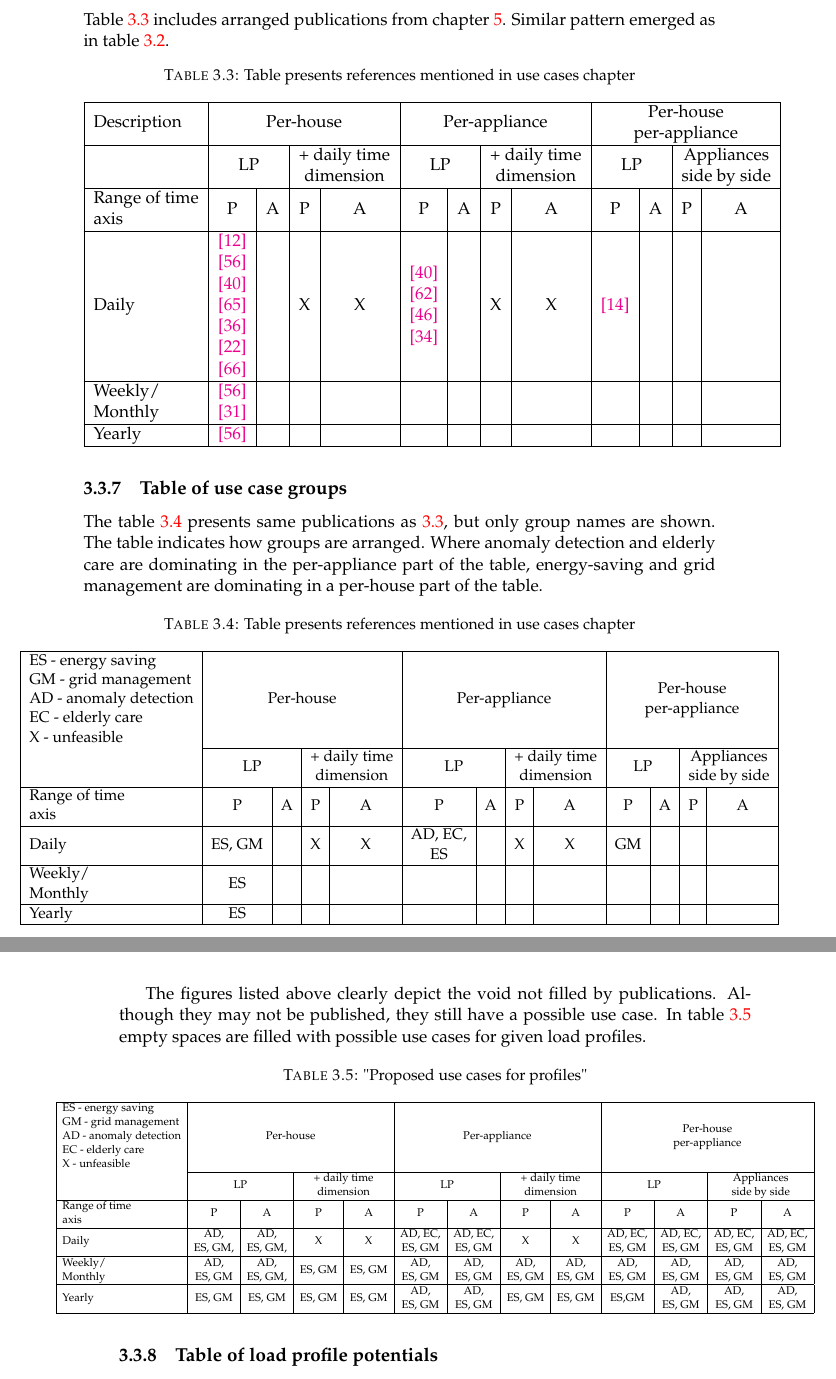
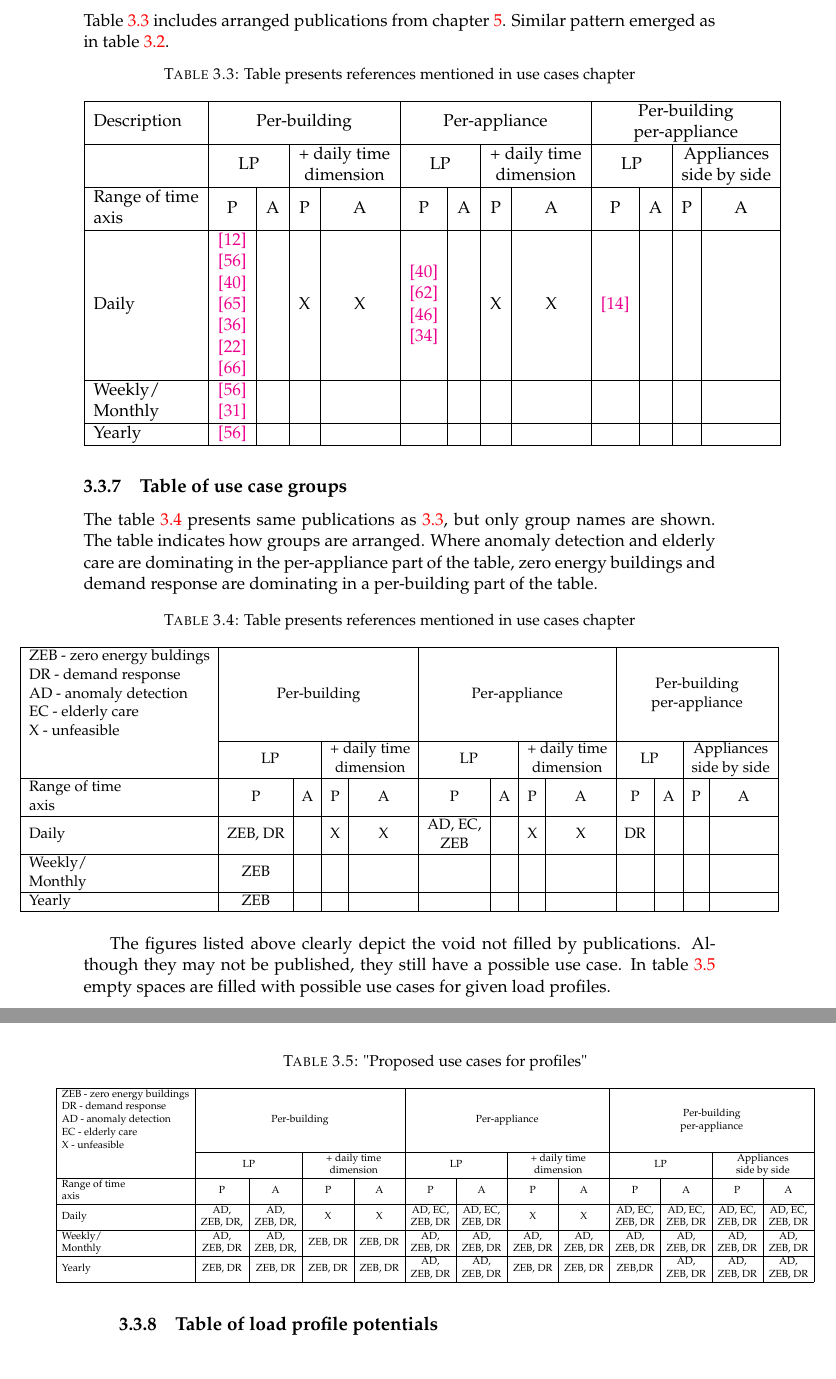
Before and after one commit to jenkoj/msc, a LaTeX thesis (main.tex, which reads Chapters/Chapter3.tex): two parts of pages 21 and 22 of 101, joined at a grey line, cut so that both start at the same text. Compiled offline with pdfLaTeX.

Commit message:
Renamed usecases

```diff
--- a/Chapters/Chapter3.tex
+++ b/Chapters/Chapter3.tex
@@ -396,9 +396,9 @@ Similar pattern emerged as in table \ref{tab:contributions}.
 	\begin{tabular}{|l|cccc|cccc|cccc|}
 	\hline
 	Description &
-	  \multicolumn{4}{c|}{Per-house} &
+	  \multicolumn{4}{c|}{Per-building} &
 	  \multicolumn{4}{c|}{Per-appliance} &
-	  \multicolumn{4}{c|}{\begin{tabular}[c]{@{}c@{}}Per-house\\ per-appliance\end{tabular}} \\  \hline
+	  \multicolumn{4}{c|}{\begin{tabular}[c]{@{}c@{}}Per-building\\ per-appliance\end{tabular}} \\  \hline
 	  &
 	  \multicolumn{2}{c|}{LP} &
 	  \multicolumn{2}{c|}{\begin{tabular}[c]{@{}c@{}} \tabVar \end{tabular}} &
@@ -469,7 +469,7 @@ The table \ref{tab:groups} presents same publications as \ref{tab:use_cases},
 but only group names are shown.
 The table indicates how groups are arranged.
 Where anomaly detection and elderly care are dominating in the per-appliance part of the table,
-energy-saving and grid management are dominating in a per-house part of the table.
+zero energy buildings and demand response are dominating in a per-building part of the table.
 
 \begin{table}[H]
     \caption{Table presents references mentioned in use cases chapter}
@@ -477,10 +477,10 @@ energy-saving and grid management are dominating in a per-house part of the tabl
     \begin{adjustbox}{width=1.2\textwidth,center=\textwidth}
         \begin{tabular}{|l|cccc|cccc|cccc|}
             \hline
-            \begin{tabular}[c]{@{}l@{}}ES - energy saving\\ GM - grid management\\ AD - anomaly detection\\ EC - elderly care\\ X - unfeasible\end{tabular} &
-              \multicolumn{4}{c|}{Per-house} &
+            \begin{tabular}[c]{@{}l@{}}ZEB - zero energy buldings\\ DR - demand response\\ AD - anomaly detection\\ EC - elderly care\\ X - unfeasible\end{tabular} &
+              \multicolumn{4}{c|}{Per-building} &
               \multicolumn{4}{c|}{Per-appliance} &
-              \multicolumn{4}{c|}{\begin{tabular}[c]{@{}c@{}}Per-house\\ per-appliance\end{tabular}} \\ \cline{2-13}
+              \multicolumn{4}{c|}{\begin{tabular}[c]{@{}c@{}}Per-building\\ per-appliance\end{tabular}} \\ \cline{2-13}
              &
               \multicolumn{2}{c|}{LP} &
               \multicolumn{2}{c|}{\begin{tabular}[c]{@{}c@{}}+ daily time \\ dimension\end{tabular}} &
@@ -502,22 +502,22 @@ energy-saving and grid management are dominating in a per-house part of the tabl
               \multicolumn{1}{c|}{P} &
               A \\ \hline
             Daily &
-              \multicolumn{1}{c|}{ES, GM} &
+              \multicolumn{1}{c|}{ZEB, DR} &
               \multicolumn{1}{c|}{} &
               \multicolumn{1}{c|}{X} &
               X
                &
-              \multicolumn{1}{c|}{\begin{tabular}[c]{@{}c@{}}AD, EC,\\ ES\end{tabular}} &
+              \multicolumn{1}{c|}{\begin{tabular}[c]{@{}c@{}}AD, EC,\\ ZEB\end{tabular}} &
               \multicolumn{1}{c|}{} &
               \multicolumn{1}{c|}{X} &
               X
                &
-              \multicolumn{1}{c|}{GM} &
+              \multicolumn{1}{c|}{DR} &
               \multicolumn{1}{c|}{} &
               \multicolumn{1}{c|}{} &
                \\ \hline
             \begin{tabular}[c]{@{}l@{}}Weekly/\\ Monthly\end{tabular} &
-              \multicolumn{1}{c|}{ES} &
+              \multicolumn{1}{c|}{ZEB} &
               \multicolumn{1}{c|}{} &
               \multicolumn{1}{c|}{} &
                &
@@ -530,7 +530,7 @@ energy-saving and grid management are dominating in a per-house part of the tabl
               \multicolumn{1}{c|}{} &
                \\ \hline
             Yearly &
-              \multicolumn{1}{c|}{ES} &
+              \multicolumn{1}{c|}{ZEB} &
               \multicolumn{1}{c|}{} &
               \multicolumn{1}{c|}{} &
                &
@@ -557,10 +557,10 @@ with possible use cases for given load profiles.
     \begin{adjustbox}{width=1.2\textwidth,center=\textwidth}
     \begin{tabular}{|l|cccc|cccc|cccc|}
     \hline
-    \begin{tabular}[c]{@{}l@{}}ES - energy saving\\ GM - grid management\\ AD - anomaly detection\\ EC - elderly care\\ X - unfeasible\end{tabular} &
-      \multicolumn{4}{c|}{Per-house} &
+    \begin{tabular}[c]{@{}l@{}}ZEB - zero energy buildings\\ DR - demand response\\ AD - anomaly detection\\ EC - elderly care\\ X - unfeasible\end{tabular} &
+      \multicolumn{4}{c|}{Per-building} &
       \multicolumn{4}{c|}{Per-appliance} &
-      \multicolumn{4}{c|}{\begin{tabular}[c]{@{}c@{}}Per-house\\ per-appliance\end{tabular}} \\ \cline{2-13}
+      \multicolumn{4}{c|}{\begin{tabular}[c]{@{}c@{}}Per-building\\ per-appliance\end{tabular}} \\ \cline{2-13}
      &
       \multicolumn{2}{c|}{LP} &
       \multicolumn{2}{c|}{\begin{tabular}[c]{@{}c@{}}+ daily time \\ dimension\end{tabular}} &
@@ -582,11 +582,11 @@ with possible use cases for given load profiles.
       \multicolumn{1}{c|}{P} &
       A \\ \hline
     Daily &
-      \multicolumn{1}{c|}{\begin{tabular}[c]{@{}c@{}}AD,\\ ES, GM,\end{tabular}} &
-      \multicolumn{1}{c|}{\begin{tabular}[c]{@{}c@{}}AD,\\ ES, GM,\end{tabular}} &
+      \multicolumn{1}{c|}{\begin{tabular}[c]{@{}c@{}}AD,\\ ZEB, DR,\end{tabular}} &
+      \multicolumn{1}{c|}{\begin{tabular}[c]{@{}c@{}}AD,\\ ZEB, DR,\end{tabular}} &
       \multicolumn{1}{c|}{X} &
       X &
-      \multicolumn{1}{c|}{\begin{tabular}[c]{@{}c@{}}AD, EC,\\ ES, GM\end{tabular}} &
-      \multicolumn{1}{c|}{\begin{tabular}[c]{@{}c@{}}AD, EC,\\ ES, GM\end{tabular}} &
+      \multicolumn{1}{c|}{\begin{tabular}[c]{@{}c@{}}AD, EC,\\ ZEB, DR\end{tabular}} &
+      \multicolumn{1}{c|}{\begin{tabular}[c]{@{}c@{}}AD, EC,\\ ZEB, DR\end{tabular}} &
       \multicolumn{1}{c|}{\begin{tabular}[c]{@{}c@{}} X \end{tabular}} &
       \begin{tabular}[c]{@{}c@{}} X \end{tabular} &
@@ -596 +592,0 @@ with possible use cases for given load profiles.
-      \begin{tabular}[c]{@{}c@{}}AD, EC,\\ ES, GM\end{tabular} \\ \hline
@@ -597,9 +596,2 @@ with possible use cases for given load profiles.
+      \begin{tabular}[c]{@{}c@{}}AD, EC,\\ ZEB, DR\end{tabular} \\ \hline
     \begin{tabular}[c]{@{}l@{}}Weekly/\\ Monthly\end{tabular} &
-      \multicolumn{1}{c|}{\begin{tabular}[c]{@{}c@{}}AD,\\ ES, GM\end{tabular}} &
-      \multicolumn{1}{c|}{\begin{tabular}[c]{@{}c@{}}AD,\\ ES, GM,\end{tabular}} &
-      \multicolumn{1}{c|}{ES, GM} &
-      ES, GM &
-      \multicolumn{1}{c|}{\begin{tabular}[c]{@{}c@{}}AD,\\ ES, GM\end{tabular}} &
-      \multicolumn{1}{c|}{\begin{tabular}[c]{@{}c@{}}AD,\\ ES, GM\end{tabular}} &
-      \multicolumn{1}{c|}{\begin{tabular}[c]{@{}c@{}}AD,\\ ES, GM\end{tabular}} &
-      \begin{tabular}[c]{@{}c@{}}AD,\\ ES, GM\end{tabular} &
@@ -609 +598,7 @@ with possible use cases for given load profiles.
-      \begin{tabular}[c]{@{}c@{}}AD,\\ ES, GM\end{tabular} \\ \hline
+      \multicolumn{1}{c|}{\begin{tabular}[c]{@{}c@{}}AD,\\ ZEB, DR\end{tabular}} &
+      \multicolumn{1}{c|}{\begin{tabular}[c]{@{}c@{}}AD,\\ ZEB, DR,\end{tabular}} &
+      \multicolumn{1}{c|}{ZEB, DR} &
+      ZEB, DR &
+      \multicolumn{1}{c|}{\begin{tabular}[c]{@{}c@{}}AD,\\ ZEB, DR\end{tabular}} &
+      \multicolumn{1}{c|}{\begin{tabular}[c]{@{}c@{}}AD,\\ ZEB, DR\end{tabular}} &
+      \multicolumn{1}{c|}{\begin{tabular}[c]{@{}c@{}}AD,\\ ZEB, DR\end{tabular}} &
@@ -610,9 +609,2 @@ with possible use cases for given load profiles.
+      \begin{tabular}[c]{@{}c@{}}AD,\\ ZEB, DR\end{tabular} \\ \hline
     Yearly &
-      \multicolumn{1}{c|}{ES, GM} &
-      \multicolumn{1}{c|}{ES, GM} &
-      \multicolumn{1}{c|}{ES, GM} &
-      ES, GM &
-      \multicolumn{1}{c|}{\begin{tabular}[c]{@{}c@{}}AD,\\ ES, GM\end{tabular}} &
-      \multicolumn{1}{c|}{\begin{tabular}[c]{@{}c@{}}AD,\\ ES, GM\end{tabular}} &
-      \multicolumn{1}{c|}{ ES, GM } &
-      ES, GM &
@@ -622 +611,7 @@ with possible use cases for given load profiles.
-      \begin{tabular}[c]{@{}c@{}}AD,\\ ES, GM\end{tabular} \\ \hline
+      \multicolumn{1}{c|}{ZEB, DR} &
+      \multicolumn{1}{c|}{ZEB, DR} &
+      \multicolumn{1}{c|}{ZEB, DR} &
+      ZEB, DR &
+      \multicolumn{1}{c|}{\begin{tabular}[c]{@{}c@{}}AD,\\ ZEB, DR\end{tabular}} &
+      \multicolumn{1}{c|}{\begin{tabular}[c]{@{}c@{}}AD,\\ ZEB, DR\end{tabular}} &
+      \multicolumn{1}{c|}{ ZEB, DR } &
@@ -623,3 +622,4 @@ with possible use cases for given load profiles.
+      \begin{tabular}[c]{@{}c@{}}AD,\\ ZEB, DR\end{tabular} \\ \hline
     \end{tabular}
     \end{adjustbox}
 \end{table}
```
Also changed, not shown: Chapters/Chapter3.tex (48 more changed lines).
